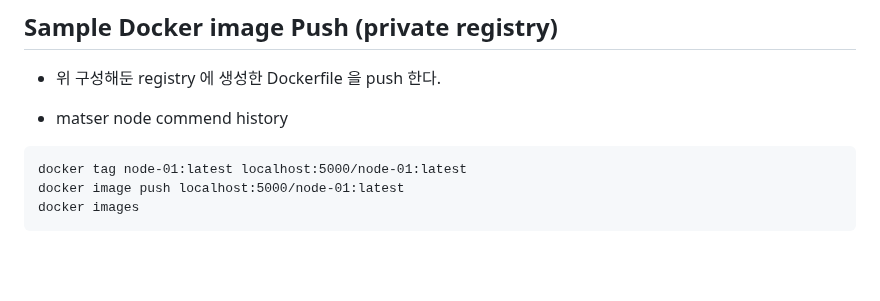
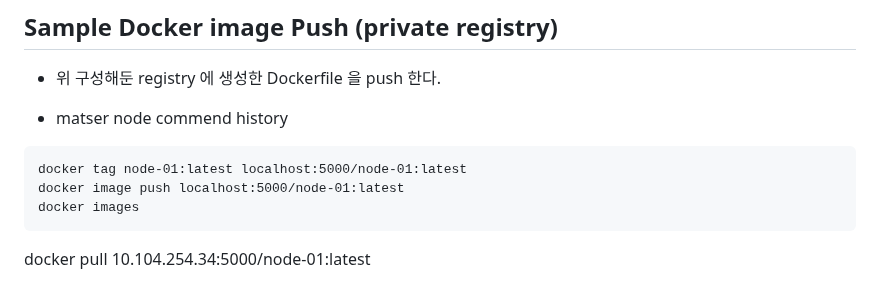
Before and after one commit to wlsejrdyd/linux, a Markdown page: Project/README.md, the part around the change. GitHub-like rendering; blank space fills up the shorter version.

````diff
--- a/Project/README.md
+++ b/Project/README.md
@@ -182,3 +182,7 @@ docker tag node-01:latest localhost:5000/node-01:latest
 docker image push localhost:5000/node-01:latest
 docker images
 ```
+
+
+
+docker pull 10.104.254.34:5000/node-01:latest
````
